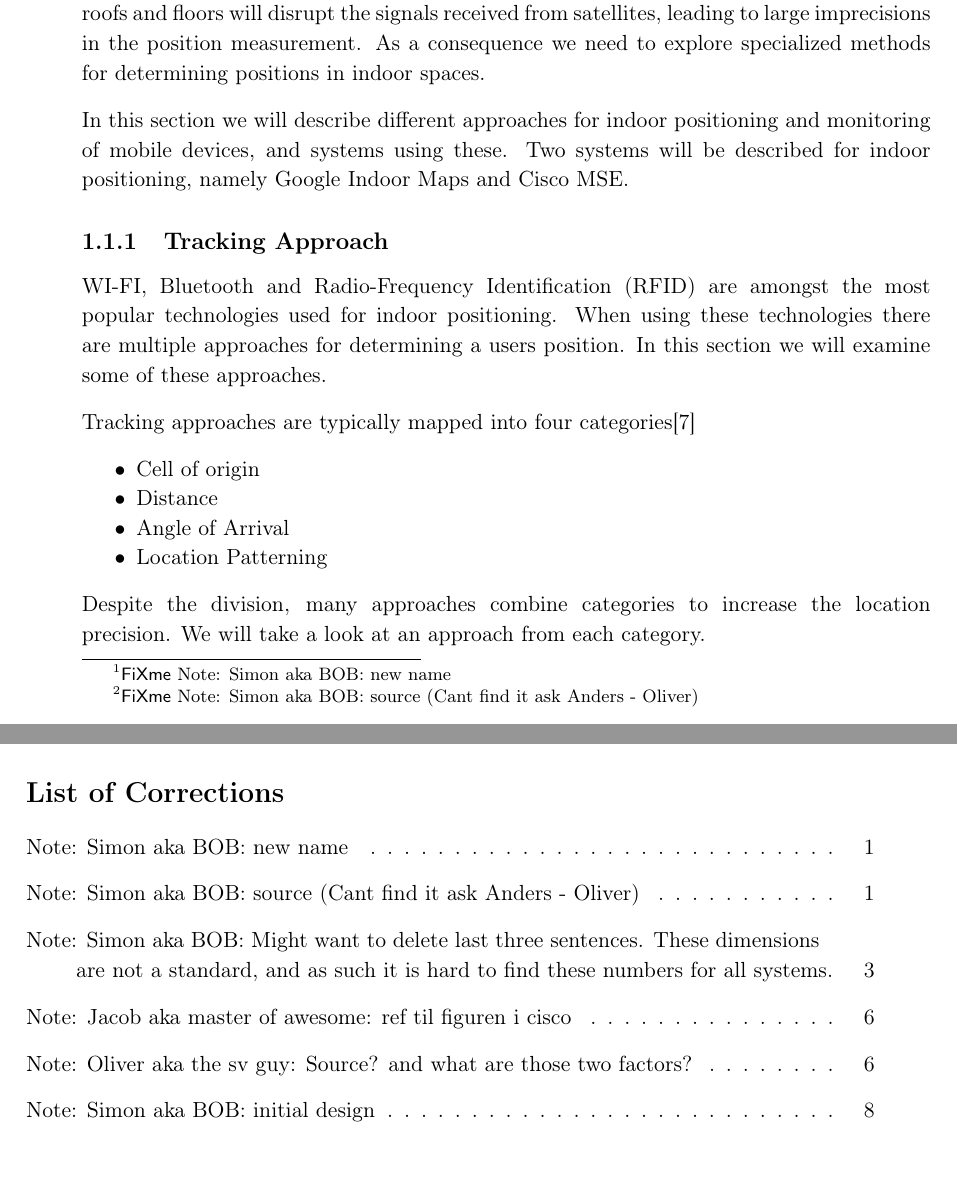
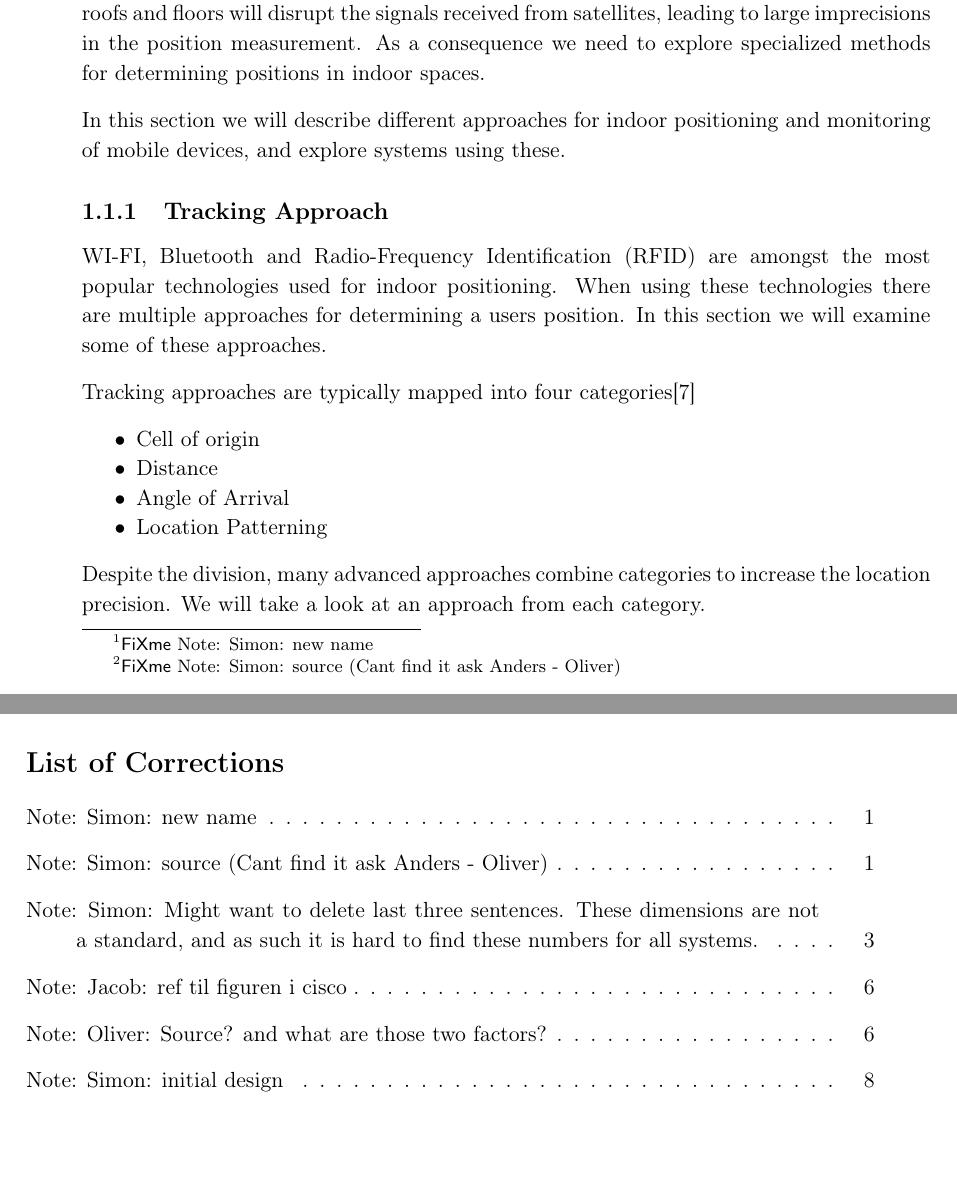
Before and after one commit to JacobNielsenn/sw608f16, a LaTeX thesis (rapport.tex, which reads 1sprint/cisco.tex, preamble_ida13.tex): two parts of pages 11 and 32 of 34, joined at a grey line, cut so that both start at the same text. Compiled offline with pdfLaTeX.

Commit message:
corrected fix-me names

```diff
--- a/1sprint/cisco.tex
+++ b/1sprint/cisco.tex
@@ -1,7 +1,7 @@
 \section{System for Monitoring Mobile Devices}\label{sec:monitoring}\sfx{new name}
 When monitoring electronic devices in indoor spaces, a set of obstacles are presented. Some of the popular techniques used in outdoor environments prove themselves obsolete or severely hindered when applied in an indoor environment. \sfx{source (Cant find it ask Anders - Oliver)} This can be seen when working with the Global Positioning System(GPS) technology, as obstacles such as walls, roofs and floors will disrupt the signals received from satellites, leading to large imprecisions in the position measurement. As a consequence we need to explore specialized methods for determining positions in indoor spaces.
 
-In this section we will describe different approaches for indoor positioning and monitoring of mobile devices, and systems using these. Two systems will be described for indoor positioning, namely Google Indoor Maps and Cisco MSE.
+In this section we will describe different approaches for indoor positioning and monitoring of mobile devices, and explore systems using these.
 
 \subsection{Tracking Approach}\label{sec:tracking_approach}
 WI-FI, Bluetooth and Radio-Frequency Identification (RFID) are amongst the most popular technologies used for indoor positioning. When using these technologies there are multiple approaches for determining a users position. In this section we will examine some of these approaches.
@@ -13,7 +13,7 @@ Tracking approaches are typically mapped into four categories\cite{tracking_appr
 \item Angle of Arrival
 \item Location Patterning
 \end{itemize}
-Despite the division, many approaches combine categories to increase the location precision. We will take a look at an approach from each category.
+Despite the division, many advanced approaches combine categories to increase the location precision. We will take a look at an approach from each category.
 
 \subsubsection*{Cell of Origin}
 Approaches categorized under cell of origin are among the simplest techniques for positioning. These approaches aim to position mobile devices in cells, either defined by the reach of access points, or defined by rooms in a building.
--- a/preamble_ida13.tex
+++ b/preamble_ida13.tex
@@ -333,16 +333,16 @@
 
 %%%% Personlige FixMes %%%%
 \newcommand{\ofx}[1]{
-\fxnote{Oliver aka the sv guy: #1}
+\fxnote{Oliver: #1}
 }
 \newcommand{\jfx}[1]{
-\fxnote{Jacob aka master of awesome: #1}
+\fxnote{Jacob: #1}
 }
 \newcommand{\afx}[1]{
-\fxnote{Anders aka karl-koder: #1}
+\fxnote{Anders: #1}
 }
 \newcommand{\sfx}[1]{
-\fxnote{Simon aka BOB: #1}
+\fxnote{Simon: #1}
 }
 
 % ¤¤ Specielle tegn ¤¤ %
```
